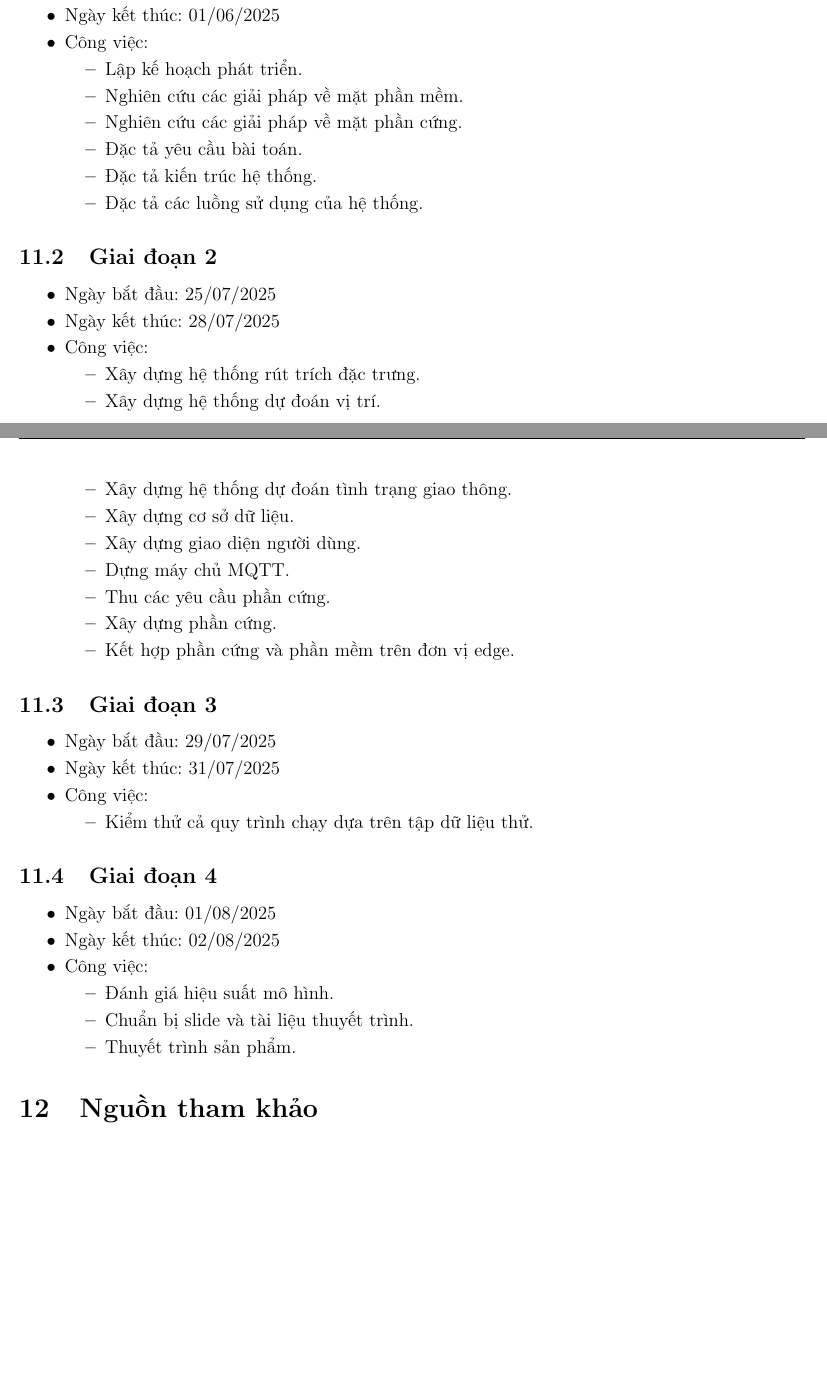
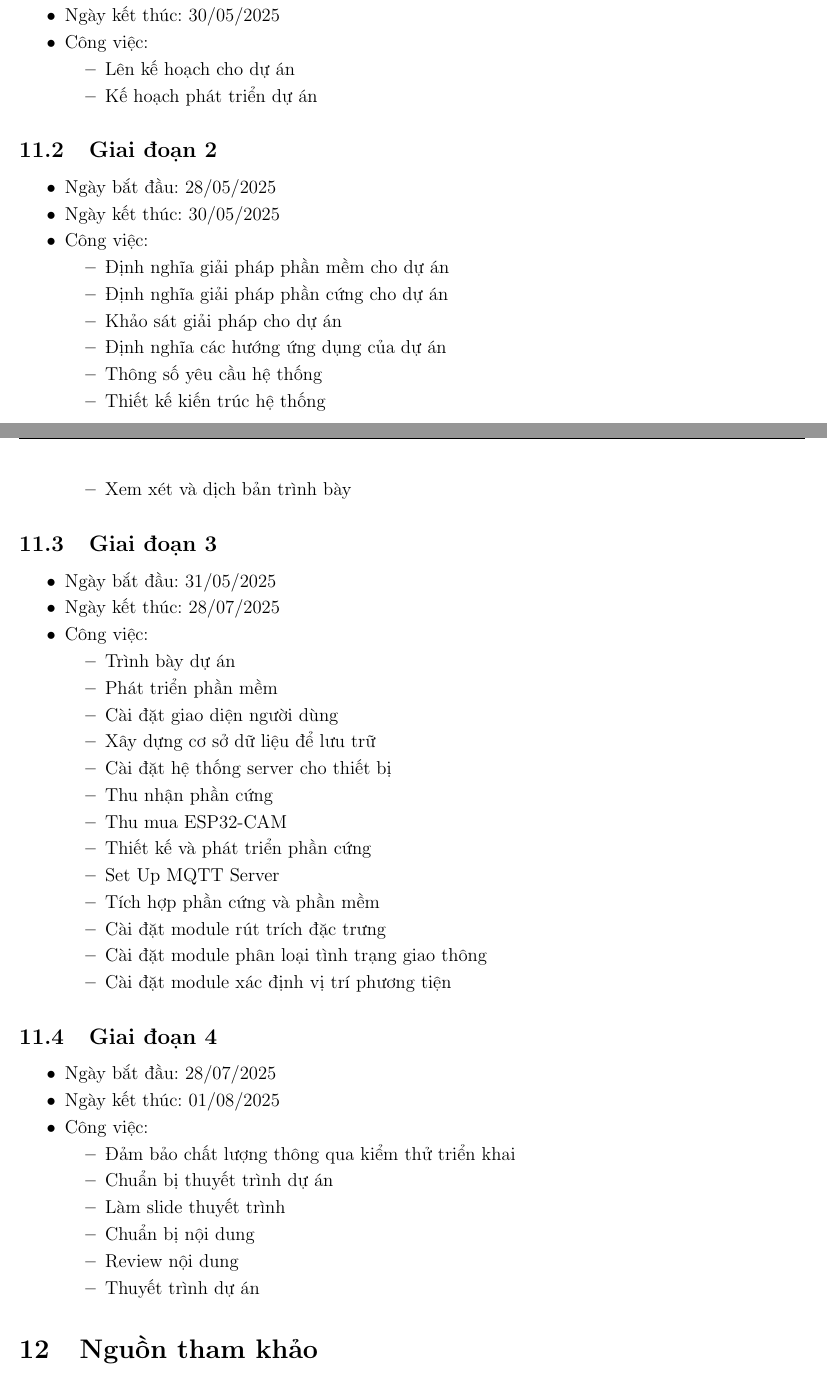
Before and after one commit to CrispyChillies/AIoT-AutoEye, a LaTeX document (main.tex, which reads content/product.tex): two parts of pages 21 and 22 of 22 before the commit and two parts of pages 21 and 22 of 23 after it, joined at a grey line, cut so that both start at the same text, the shorter picture padded with empty space. Compiled offline with pdfLaTeX.

Commit message:
update timeline at section 11 and table show changes

```diff
--- a/content/product.tex
+++ b/content/product.tex
@@ -313,56 +313,65 @@
 \subsection{Giai đoạn 1}
 \begin{itemize}
     \item Ngày bắt đầu: 19/05/2025
-    \item Ngày kết thúc: 01/06/2025
+    \item Ngày kết thúc: 30/05/2025
     \item Công việc:
     \begin{itemize}
-        \item Lập kế hoạch phát triển.
-        \item Nghiên cứu các giải pháp về mặt phần mềm.
-        \item Nghiên cứu các giải pháp về mặt phần cứng.
-        \item Đặc tả yêu cầu bài toán.
-        \item Đặc tả kiến trúc hệ thống.
-        \item Đặc tả các luồng sử dụng của hệ thống.
+        \item Lên kế hoạch cho dự án
+        \item Kế hoạch phát triển dự án
     \end{itemize}
 \end{itemize}
 
 \subsection{Giai đoạn 2}
 
 \begin{itemize}
-    \item Ngày bắt đầu: 25/07/2025
-    \item Ngày kết thúc: 28/07/2025
+    \item Ngày bắt đầu: 28/05/2025
+    \item Ngày kết thúc: 30/05/2025
     \item Công việc:
     \begin{itemize}
-        \item Xây dựng hệ thống rút trích đặc trưng.
-        \item Xây dựng hệ thống dự đoán vị trí.
-        \item Xây dựng hệ thống dự đoán tình trạng giao thông.
-        \item Xây dựng cơ sở dữ liệu.
-        \item Xây dựng giao diện người dùng.
-        \item Dựng máy chủ MQTT.
-        \item Thu các yêu cầu phần cứng.
-        \item Xây dựng phần cứng.
-        \item Kết hợp phần cứng và phần mềm trên đơn vị edge.
+        \item Định nghĩa giải pháp phần mềm cho dự án
+        \item Định nghĩa giải pháp phần cứng cho dự án
+        \item Khảo sát giải pháp cho dự án
+        \item Định nghĩa các hướng ứng dụng của dự án
+        \item Thông số yêu cầu hệ thống
+        \item Thiết kế kiến trúc hệ thống
+        \item Xem xét và dịch bản trình bày
     \end{itemize}
 \end{itemize}
 
 
 \subsection{Giai đoạn 3}
 \begin{itemize}
-    \item Ngày bắt đầu: 29/07/2025
-    \item Ngày kết thúc: 31/07/2025
+    \item Ngày bắt đầu: 31/05/2025
+    \item Ngày kết thúc: 28/07/2025
     \item Công việc:
     \begin{itemize}
-        \item Kiểm thử cả quy trình chạy dựa trên tập dữ liệu thử.
+        \item Trình bày dự án
+        \item Phát triển phần mềm
+        \item Cài đặt giao diện người dùng
+        \item Xây dựng cơ sở dữ liệu để lưu trữ
+        \item Cài đặt hệ thống server cho thiết bị
+        \item Thu nhận phần cứng
+        \item Thu mua ESP32-CAM
+        \item Thiết kế và phát triển phần cứng
+        \item Set Up MQTT Server
+        \item Tích hợp phần cứng và phần mềm
+        \item Cài đặt module rút trích đặc trưng
+        \item Cài đặt module phân loại tình trạng giao thông
+        \item Cài đặt module xác định vị trí phương tiện
     \end{itemize}
 \end{itemize}
 
 \subsection{Giai đoạn 4}
 \begin{itemize}
-    \item Ngày bắt đầu: 01/08/2025
-    \item Ngày kết thúc: 02/08/2025
+    \item Ngày bắt đầu: 28/07/2025
+    \item Ngày kết thúc: 01/08/2025
     \item Công việc:
     \begin{itemize}
-        \item Đánh giá hiệu suất mô hình.
-        \item Chuẩn bị slide và tài liệu thuyết trình.
-        \item Thuyết trình sản phẩm.
+        \item Đảm bảo chất lượng thông qua kiểm thử triển khai
+        \item Chuẩn bị thuyết trình dự án
+        \item Làm slide thuyết trình
+        \item Chuẩn bị nội dung
+        \item Review nội dung
+        \item Thuyết trình dự án
     \end{itemize}
 \end{itemize}
```
Also changed, not shown: content/info.tex (+1 -0 lines), main.pdf.
